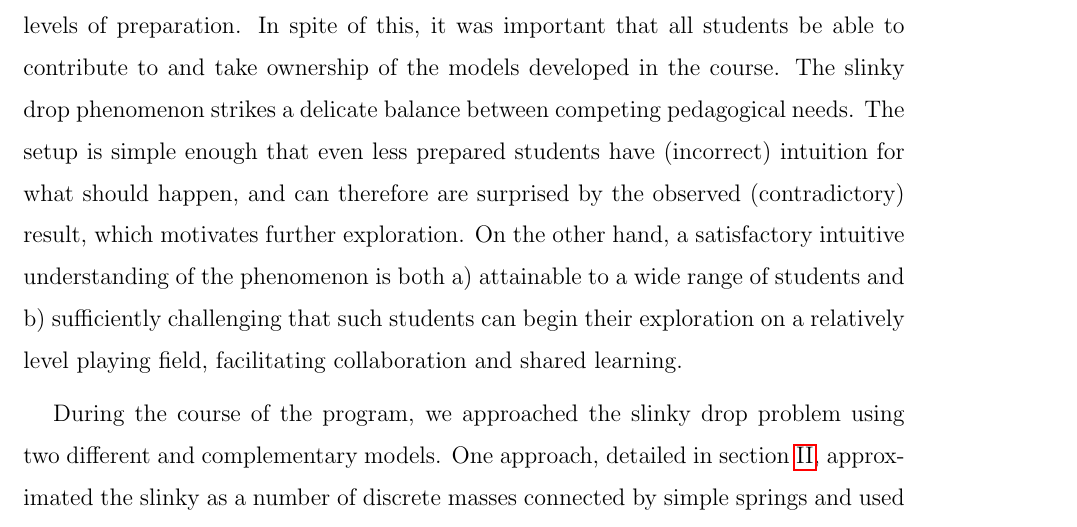
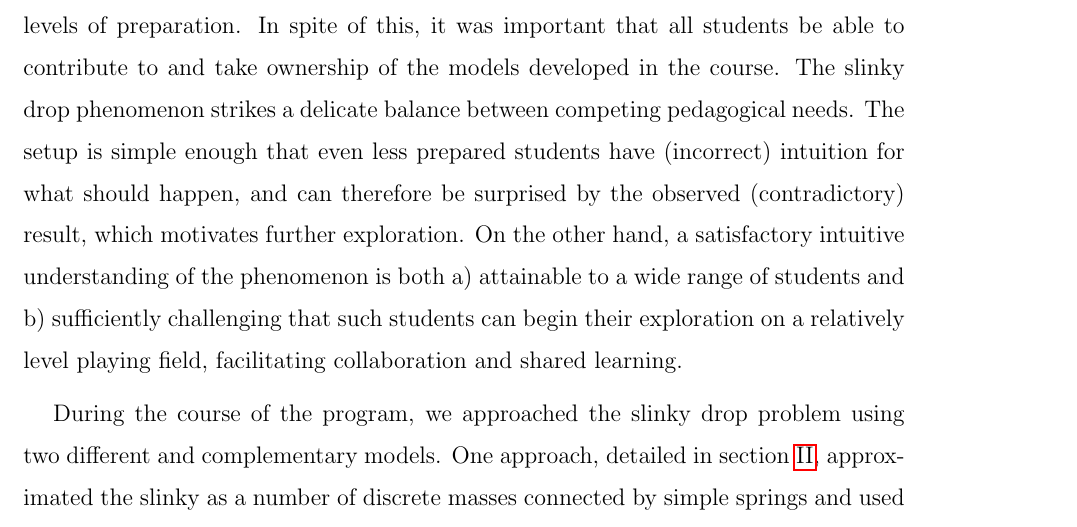
Before and after one commit to PunitGandhi/SlinkySummer, a LaTeX paper (slinky.tex): part of page 2 of 13, cut so that both start at the same text. Compiled offline with pdfLaTeX.

Commit message:
fixed a minor typo in intro

```diff
--- a/slinky.tex
+++ b/slinky.tex
@@ -106,7 +106,7 @@ In this work, we describe how we used the slinky drop phenomenon to teach the mo
 This curriculum was developed for an intensive one-week summer course for
 incoming freshmen as a part of the Compass Project~\cite{albana2013,Roth2012,drdf2013a,drdf2013b} and was
 presented in a student-driven classroom inspired by Modeling Instruction\cite{HestenesXXXX}.
-Students in the class shared a common interest in the physical sciences but came from diverse backgrounds with widely varying levels of preparation. In spite of this, it was important that all students be able to contribute to and take ownership of the models developed in the course. The slinky drop phenomenon strikes a delicate balance between competing pedagogical needs. The setup is simple enough that even less prepared students have (incorrect) intuition for what should happen, and can therefore are surprised by the observed (contradictory) result, which motivates further exploration. On the other hand, a satisfactory intuitive %(let alone quantitative)
+Students in the class shared a common interest in the physical sciences but came from diverse backgrounds with widely varying levels of preparation. In spite of this, it was important that all students be able to contribute to and take ownership of the models developed in the course. The slinky drop phenomenon strikes a delicate balance between competing pedagogical needs. The setup is simple enough that even less prepared students have (incorrect) intuition for what should happen, and can therefore be surprised by the observed (contradictory) result, which motivates further exploration. On the other hand, a satisfactory intuitive %(let alone quantitative)
 understanding of the phenomenon is both a) attainable to a wide range of students and b) sufficiently challenging that such students can begin their exploration on a relatively level playing field, facilitating collaboration and shared learning.
 
 During the course of the program, we approached the slinky drop problem using two different
```
